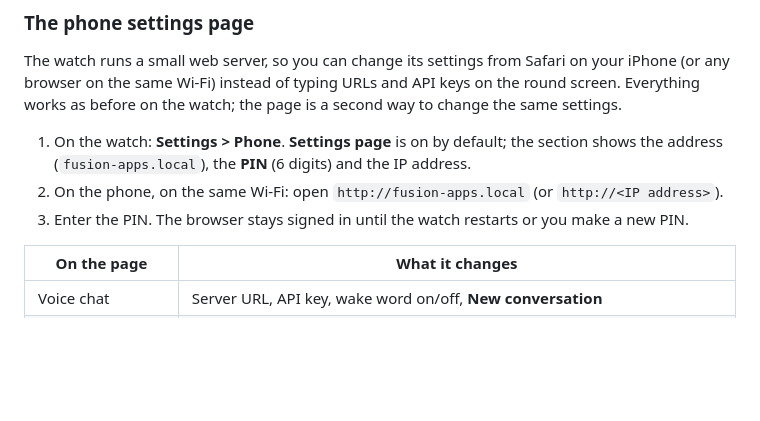
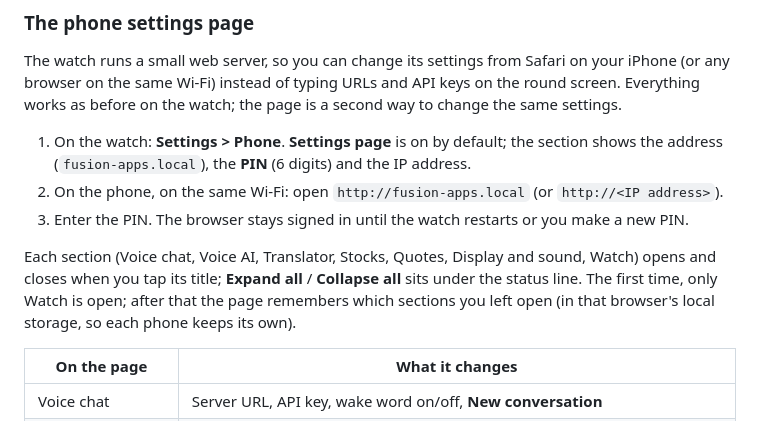
Before and after one commit to lbrenman/esp32-s3-1-75c-fusion-apps, a Markdown page: README.md, the part around one of its changes. Drawn GitHub-style; blank space fills up the shorter version.

```diff
--- a/README.md
+++ b/README.md
@@ -184,6 +184,11 @@ as before on the watch; the page is a second way to change the same settings.
    address (`fusion-apps.local`), the **PIN** (6 digits) and the IP address.
 2. On the phone, on the same Wi-Fi: open `http://fusion-apps.local` (or `http://<IP address>`).
 3. Enter the PIN. The browser stays signed in until the watch restarts or you make a new PIN.
+
+Each section (Voice chat, Voice AI, Translator, Stocks, Quotes, Display and sound, Watch) opens and
+closes when you tap its title; **Expand all** / **Collapse all** sits under the status line. The
+first time, only Watch is open; after that the page remembers which sections you left open (in that
+browser's local storage, so each phone keeps its own).
 
 | On the page | What it changes |
 | --- | --- |
```
Also changed, not shown: other parts of README.md (+5 -4 lines), docs/screenshots/quotes.png, 4 other files.
